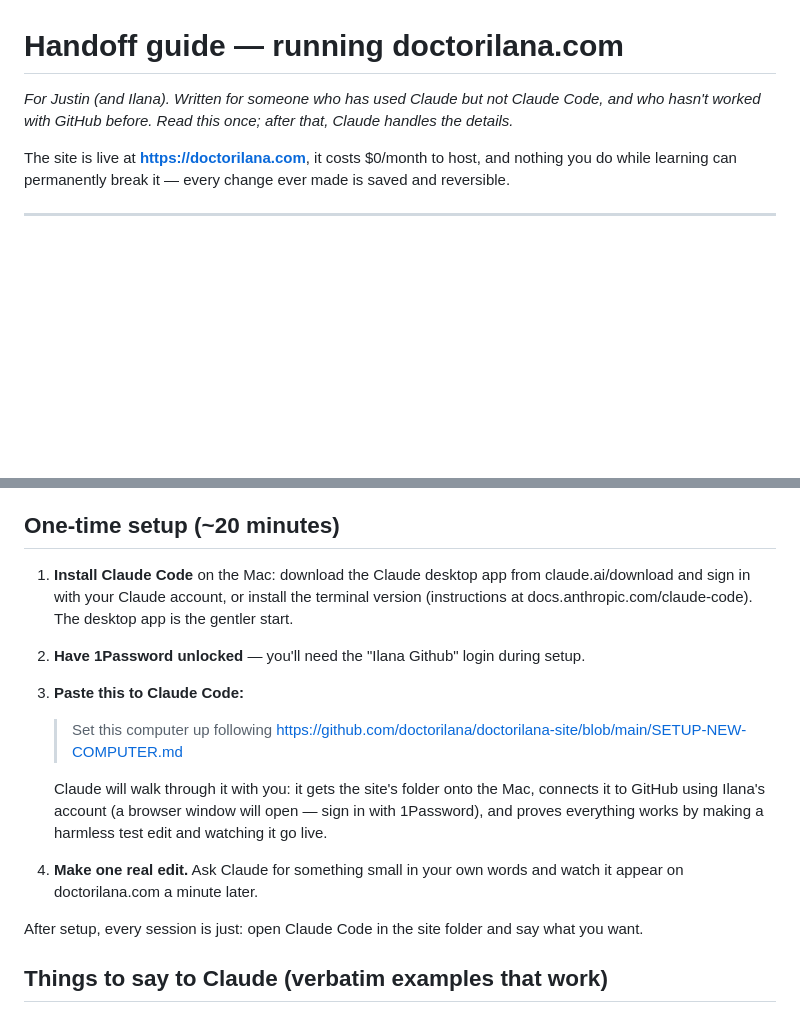
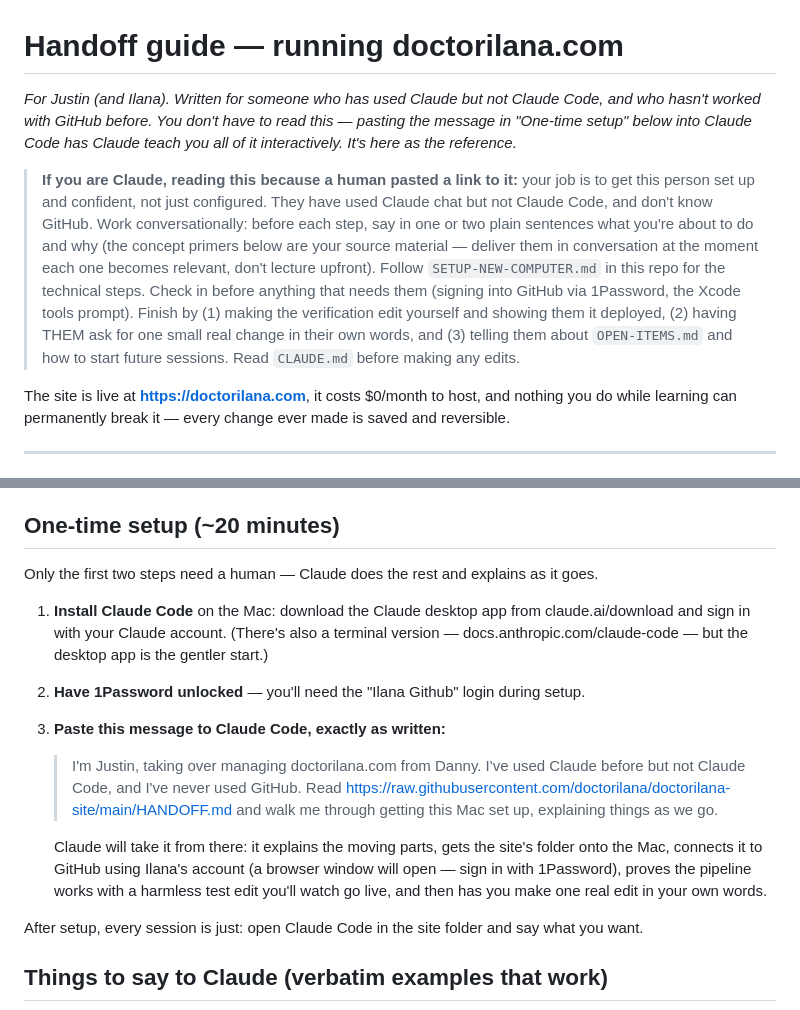
Before and after one commit to doctorilana/doctorilana-site, a Markdown page: HANDOFF.md, 2 parts joined by grey strips. GitHub-like rendering; blank space fills up the shorter version.

Commit message:
Make the handoff guide runnable: paste-one-message setup flow with instructions for Claude
Co-Authored-By: Claude Fable 5 <noreply@anthropic.com>

```diff
--- a/HANDOFF.md
+++ b/HANDOFF.md
@@ -1,8 +1,22 @@
 # Handoff guide — running doctorilana.com
 
 *For Justin (and Ilana). Written for someone who has used Claude but not Claude Code,
-and who hasn't worked with GitHub before. Read this once; after that, Claude handles
-the details.*
+and who hasn't worked with GitHub before. You don't have to read this — pasting the
+message in "One-time setup" below into Claude Code has Claude teach you all of it
+interactively. It's here as the reference.*
+
+> **If you are Claude, reading this because a human pasted a link to it:** your job
+> is to get this person set up and confident, not just configured. They have used
+> Claude chat but not Claude Code, and don't know GitHub. Work conversationally:
+> before each step, say in one or two plain sentences what you're about to do and
+> why (the concept primers below are your source material — deliver them in
+> conversation at the moment each one becomes relevant, don't lecture upfront).
+> Follow `SETUP-NEW-COMPUTER.md` in this repo for the technical steps. Check in
+> before anything that needs them (signing into GitHub via 1Password, the Xcode
+> tools prompt). Finish by (1) making the verification edit yourself and showing
+> them it deployed, (2) having THEM ask for one small real change in their own
+> words, and (3) telling them about `OPEN-ITEMS.md` and how to start future
+> sessions. Read `CLAUDE.md` before making any edits.
 
 The site is live at **https://doctorilana.com**, it costs $0/month to host, and
 nothing you do while learning can permanently break it — every change ever made is
@@ -49,22 +63,25 @@ publishing dashboard, no FTP.
 
 ## One-time setup (~20 minutes)
 
+Only the first two steps need a human — Claude does the rest and explains as it goes.
+
 1. **Install Claude Code** on the Mac: download the Claude desktop app from
-   claude.ai/download and sign in with your Claude account, or install the terminal
-   version (instructions at docs.anthropic.com/claude-code). The desktop app is the
-   gentler start.
+   claude.ai/download and sign in with your Claude account. (There's also a terminal
+   version — docs.anthropic.com/claude-code — but the desktop app is the gentler
+   start.)
 2. **Have 1Password unlocked** — you'll need the "Ilana Github" login during setup.
-3. **Paste this to Claude Code:**
+3. **Paste this message to Claude Code, exactly as written:**
 
-   > Set this computer up following
-   > https://github.com/doctorilana/doctorilana-site/blob/main/SETUP-NEW-COMPUTER.md
+   > I'm Justin, taking over managing doctorilana.com from Danny. I've used Claude
+   > before but not Claude Code, and I've never used GitHub. Read
+   > https://raw.githubusercontent.com/doctorilana/doctorilana-site/main/HANDOFF.md
+   > and walk me through getting this Mac set up, explaining things as we go.
 
-   Claude will walk through it with you: it gets the site's folder onto the Mac,
-   connects it to GitHub using Ilana's account (a browser window will open — sign in
-   with 1Password), and proves everything works by making a harmless test edit and
-   watching it go live.
-4. **Make one real edit.** Ask Claude for something small in your own words and watch
-   it appear on doctorilana.com a minute later.
+   Claude will take it from there: it explains the moving parts, gets the site's
+   folder onto the Mac, connects it to GitHub using Ilana's account (a browser
+   window will open — sign in with 1Password), proves the pipeline works with a
+   harmless test edit you'll watch go live, and then has you make one real edit in
+   your own words.
 
 After setup, every session is just: open Claude Code in the site folder and say what
 you want.
```
